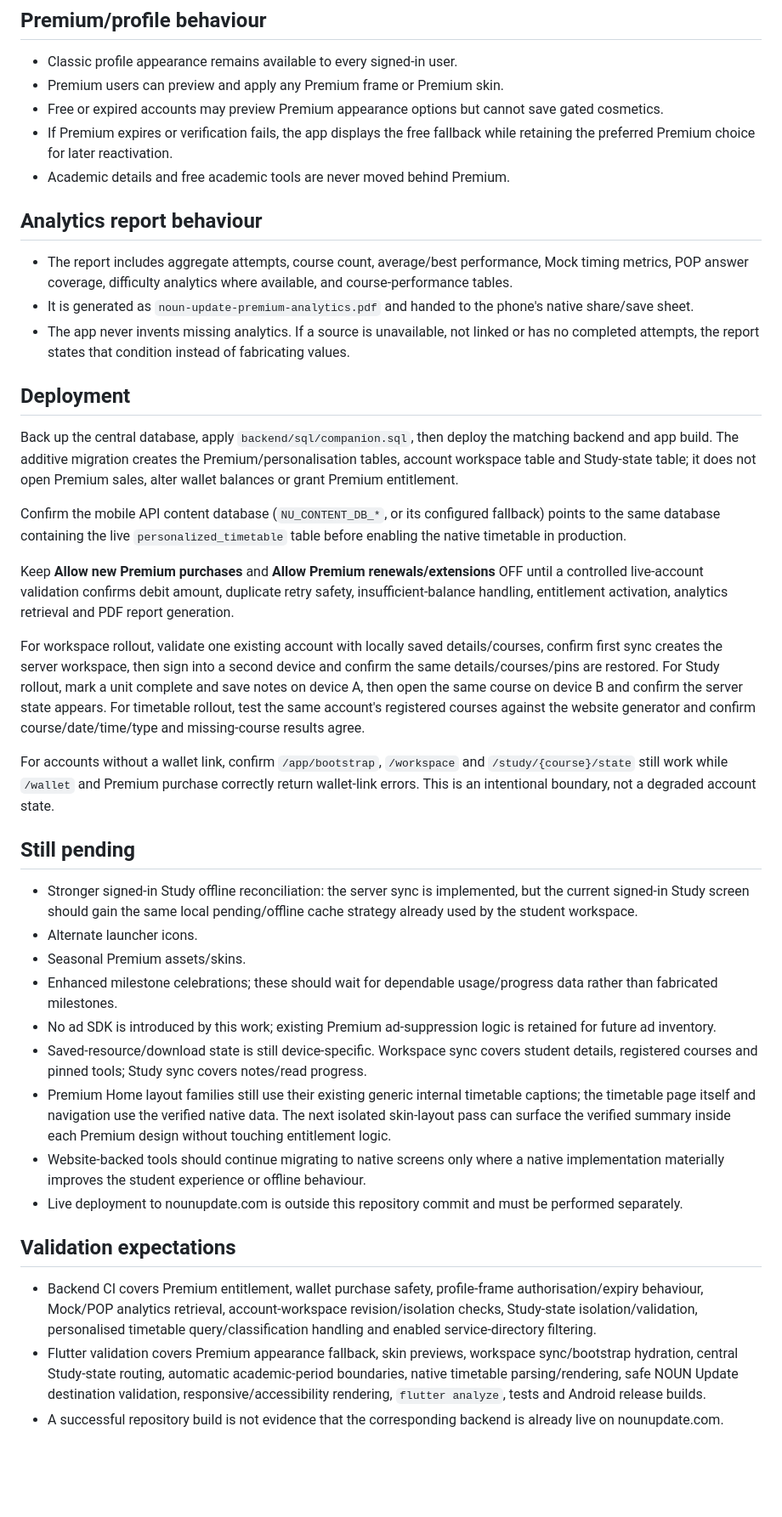
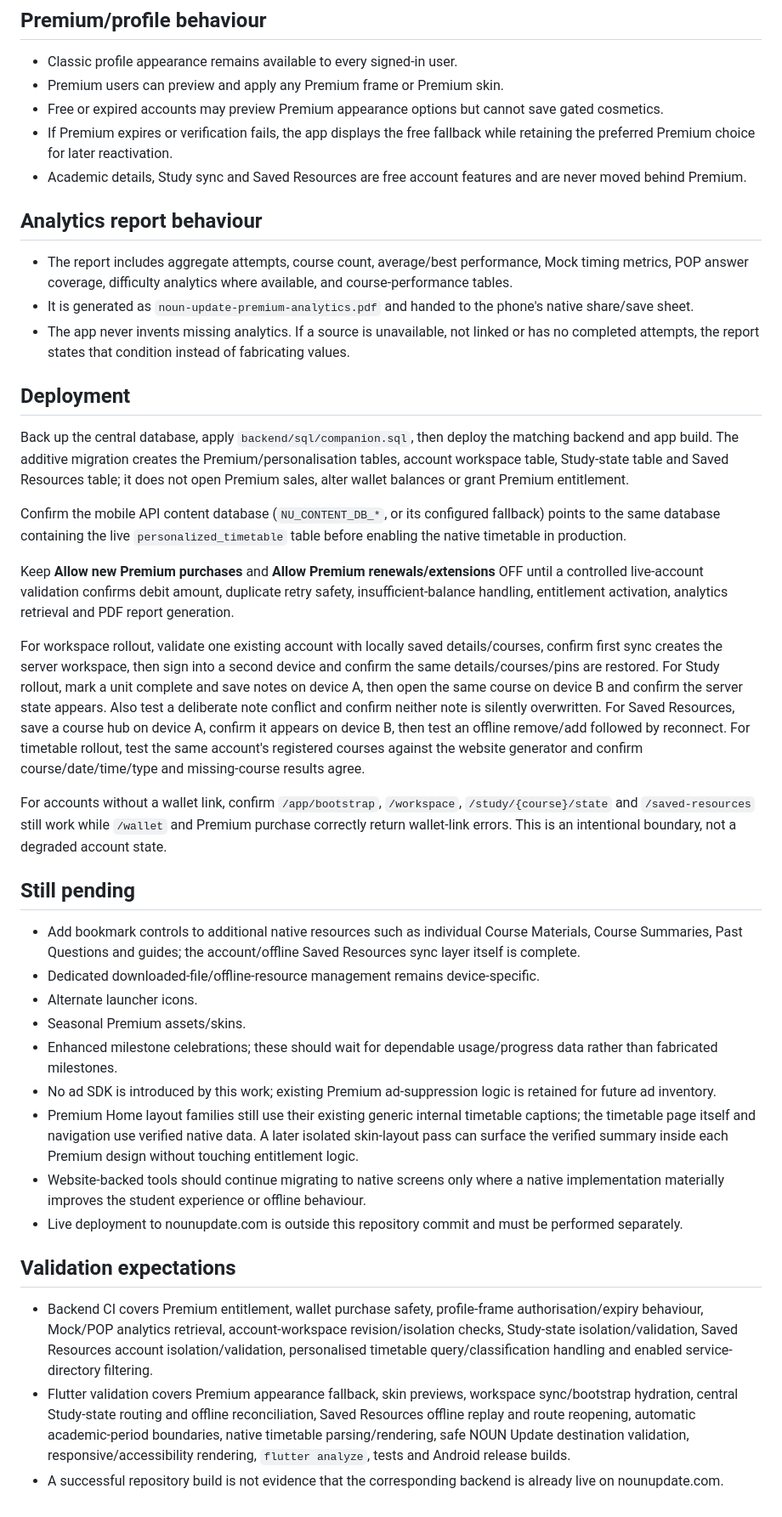
Before and after one commit to excelbiz/noun-update-flutter-app, a Markdown page: docs/premium-implementation-status.md, the part around one of its changes. Shown at 85% size. GitHub-like rendering; blank space fills up the shorter version.

```diff
--- a/docs/premium-implementation-status.md
+++ b/docs/premium-implementation-status.md
@@ -59,7 +75,7 @@
 - Premium users can preview and apply any Premium frame or Premium skin.
 - Free or expired accounts may preview Premium appearance options but cannot save gated cosmetics.
 - If Premium expires or verification fails, the app displays the free fallback while retaining the preferred Premium choice for later reactivation.
-- Academic details and free academic tools are never moved behind Premium.
+- Academic details, Study sync and Saved Resources are free account features and are never moved behind Premium.
 
 ## Analytics report behaviour
 - The report includes aggregate attempts, course count, average/best performance, Mock timing metrics, POP answer coverage, difficulty analytics where available, and course-performance tables.
@@ -67,28 +83,28 @@
 - The app never invents missing analytics. If a source is unavailable, not linked or has no completed attempts, the report states that condition instead of fabricating values.
 
 ## Deployment
-Back up the central database, apply `backend/sql/companion.sql`, then deploy the matching backend and app build. The additive migration creates the Premium/personalisation tables, account workspace table and Study-state table; it does not open Premium sales, alter wallet balances or grant Premium entitlement.
+Back up the central database, apply `backend/sql/companion.sql`, then deploy the matching backend and app build. The additive migration creates the Premium/personalisation tables, account workspace table, Study-state table and Saved Resources table; it does not open Premium sales, alter wallet balances or grant Premium entitlement.
 
 Confirm the mobile API content database (`NU_CONTENT_DB_*`, or its configured fallback) points to the same database containing the live `personalized_timetable` table before enabling the native timetable in production.
 
 Keep **Allow new Premium purchases** and **Allow Premium renewals/extensions** OFF until a controlled live-account validation confirms debit amount, duplicate retry safety, insufficient-balance handling, entitlement activation, analytics retrieval and PDF report generation.
 
-For workspace rollout, validate one existing account with locally saved details/courses, confirm first sync creates the server workspace, then sign into a second device and confirm the same details/courses/pins are restored. For Study rollout, mark a unit complete and save notes on device A, then open the same course on device B and confirm the server state appears. For timetable rollout, test the same account's registered courses against the website generator and confirm course/date/time/type and missing-course results agree.
+For workspace rollout, validate one existing account with locally saved details/courses, confirm first sync creates the server workspace, then sign into a second device and confirm the same details/courses/pins are restored. For Study rollout, mark a unit complete and save notes on device A, then open the same course on device B and confirm the server state appears. Also test a deliberate note conflict and confirm neither note is silently overwritten. For Saved Resources, save a course hub on device A, confirm it appears on device B, then test an offline remove/add followed by reconnect. For timetable rollout, test the same account's registered courses against the website generator and confirm course/date/time/type and missing-course results agree.
 
-For accounts without a wallet link, confirm `/app/bootstrap`, `/workspace` and `/study/{course}/state` still work while `/wallet` and Premium purchase correctly return wallet-link errors. This is an intentional boundary, not a degraded account state.
+For accounts without a wallet link, confirm `/app/bootstrap`, `/workspace`, `/study/{course}/state` and `/saved-resources` still work while `/wallet` and Premium purchase correctly return wallet-link errors. This is an intentional boundary, not a degraded account state.
 
 ## Still pending
-- Stronger signed-in Study offline reconciliation: the server sync is implemented, but the current signed-in Study screen should gain the same local pending/offline cache strategy already used by the student workspace.
+- Add bookmark controls to additional native resources such as individual Course Materials, Course Summaries, Past Questions and guides; the account/offline Saved Resources sync layer itself is complete.
+- Dedicated downloaded-file/offline-resource management remains device-specific.
 - Alternate launcher icons.
 - Seasonal Premium assets/skins.
 - Enhanced milestone celebrations; these should wait for dependable usage/progress data rather than fabricated milestones.
 - No ad SDK is introduced by this work; existing Premium ad-suppression logic is retained for future ad inventory.
-- Saved-resource/download state is still device-specific. Workspace sync covers student details, registered courses and pinned tools; Study sync covers notes/read progress.
-- Premium Home layout families still use their existing generic internal timetable captions; the timetable page itself and navigation use the verified native data. The next isolated skin-layout pass can surface the verified summary inside each Premium design without touching entitlement logic.
+- Premium Home layout families still use their existing generic internal timetable captions; the timetable page itself and navigation use verified native data. A later isolated skin-layout pass can surface the verified summary inside each Premium design without touching entitlement logic.
 - Website-backed tools should continue migrating to native screens only where a native implementation materially improves the student experience or offline behaviour.
 - Live deployment to nounupdate.com is outside this repository commit and must be performed separately.
 
 ## Validation expectations
-- Backend CI covers Premium entitlement, wallet purchase safety, profile-frame authorisation/expiry behaviour, Mock/POP analytics retrieval, account-workspace revision/isolation checks, Study-state isolation/validation, personalised timetable query/classification handling and enabled service-directory filtering.
-- Flutter validation covers Premium appearance fallback, skin previews, workspace sync/bootstrap hydration, central Study-state routing, automatic academic-period boundaries, native timetable parsing/rendering, safe NOUN Update destination validation, responsive/accessibility rendering, `flutter analyze`, tests and Android release builds.
+- Backend CI covers Premium entitlement, wallet purchase safety, profile-frame authorisation/expiry behaviour, Mock/POP analytics retrieval, account-workspace revision/isolation checks, Study-state isolation/validation, Saved Resources account isolation/validation, personalised timetable query/classification handling and enabled service-directory filtering.
+- Flutter validation covers Premium appearance fallback, skin previews, workspace sync/bootstrap hydration, central Study-state routing and offline reconciliation, Saved Resources offline replay and route reopening, automatic academic-period boundaries, native timetable parsing/rendering, safe NOUN Update destination validation, responsive/accessibility rendering, `flutter analyze`, tests and Android release builds.
 - A successful repository build is not evidence that the corresponding backend is already live on nounupdate.com.
```
Also changed, not shown: other parts of docs/premium-implementation-status.md (+22 -6 lines).
